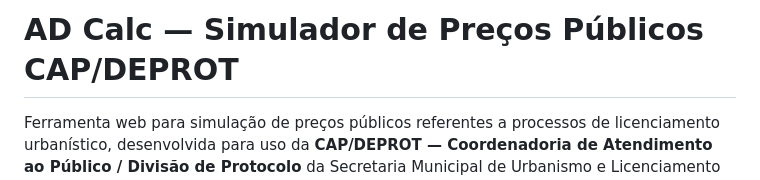
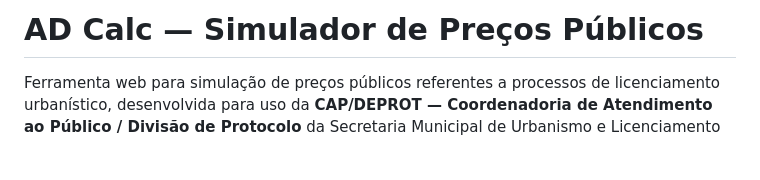
Before and after one commit to capdeprot/ADCalc, a Markdown page: README.md, the part around the change. Rendered like a GitHub page; blank space fills up the shorter version.

Commit message:
Update project title in README.md
Removed 'CAP/DEPROT' from the project title in README.

```diff
--- a/README.md
+++ b/README.md
@@ -1,4 +1,4 @@
-# AD Calc — Simulador de Preços Públicos CAP/DEPROT
+# AD Calc — Simulador de Preços Públicos
 
 Ferramenta web para simulação de preços públicos referentes a processos de licenciamento urbanístico, desenvolvida para uso da **CAP/DEPROT — Coordenadoria de Atendimento ao Público / Divisão de Protocolo** da Secretaria Municipal de Urbanismo e Licenciamento (SMUL) de São Paulo.
 
```
